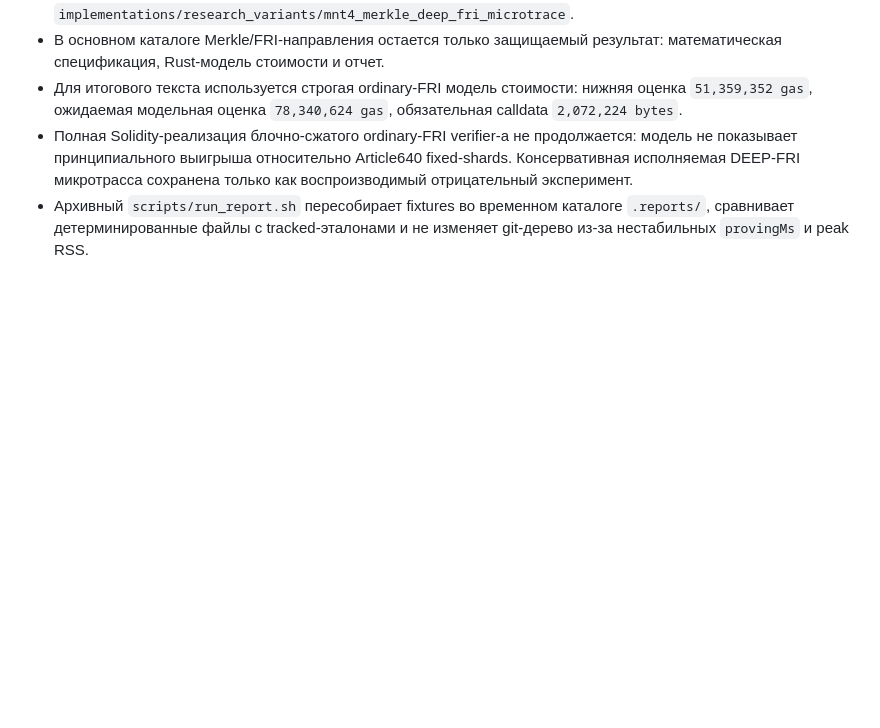
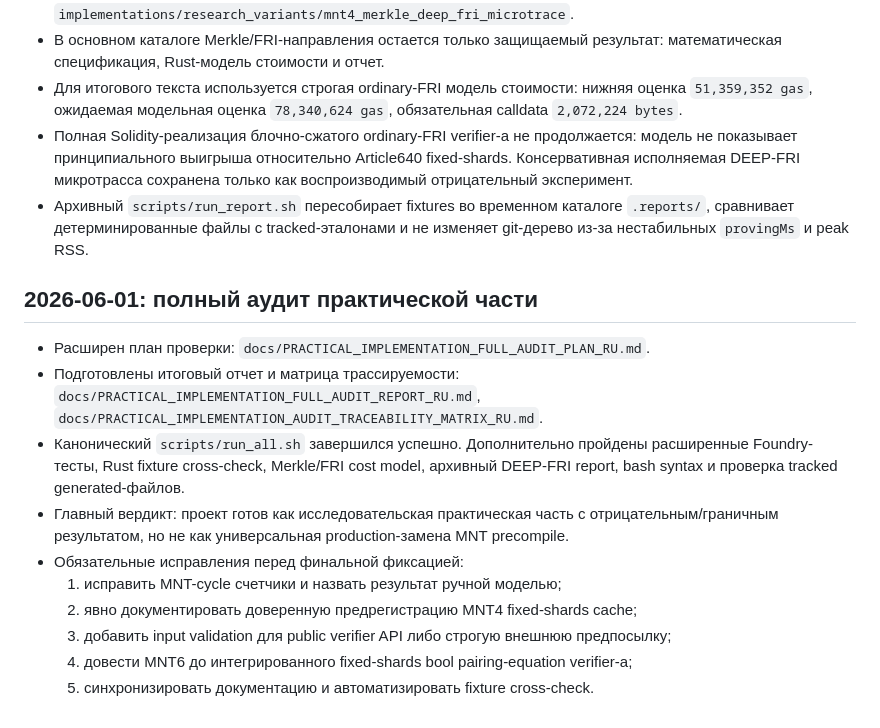
Before and after one commit to ASemenovng/diploma-final, a Markdown page: WORK_CONTEXT.md, the part around the change. Rendered like a GitHub page; blank space fills up the shorter version.

Commit message:
docs: add full practical implementation audit

```diff
--- a/WORK_CONTEXT.md
+++ b/WORK_CONTEXT.md
@@ -997,3 +997,25 @@ cd /Users/a.i.semenov/diploma-final
 - Архивный `scripts/run_report.sh` пересобирает fixtures во временном каталоге
   `.reports/`, сравнивает детерминированные файлы с tracked-эталонами и не
   изменяет git-дерево из-за нестабильных `provingMs` и peak RSS.
+
+## 2026-06-01: полный аудит практической части
+
+- Расширен план проверки:
+  `docs/PRACTICAL_IMPLEMENTATION_FULL_AUDIT_PLAN_RU.md`.
+- Подготовлены итоговый отчет и матрица трассируемости:
+  `docs/PRACTICAL_IMPLEMENTATION_FULL_AUDIT_REPORT_RU.md`,
+  `docs/PRACTICAL_IMPLEMENTATION_AUDIT_TRACEABILITY_MATRIX_RU.md`.
+- Канонический `scripts/run_all.sh` завершился успешно. Дополнительно пройдены
+  расширенные Foundry-тесты, Rust fixture cross-check, Merkle/FRI cost model,
+  архивный DEEP-FRI report, bash syntax и проверка tracked generated-файлов.
+- Главный вердикт: проект готов как исследовательская практическая часть с
+  отрицательным/граничным результатом, но не как универсальная
+  production-замена MNT precompile.
+- Обязательные исправления перед финальной фиксацией:
+  1. исправить MNT-cycle счетчики и назвать результат ручной моделью;
+  2. явно документировать доверенную предрегистрацию MNT4 fixed-shards cache;
+  3. добавить input validation для public verifier API либо строгую внешнюю
+     предпосылку;
+  4. довести MNT6 до интегрированного fixed-shards bool pairing-equation
+     verifier-а;
+  5. синхронизировать документацию и автоматизировать fixture cross-check.
```
Also changed, not shown: docs/PRACTICAL_IMPLEMENTATION_AUDIT_TRACEABILITY_MATRIX_RU.md (added, +35 -0 lines), docs/PRACTICAL_IMPLEMENTATION_FULL_AUDIT_REPORT_RU.md (added, +378 -0 lines).
